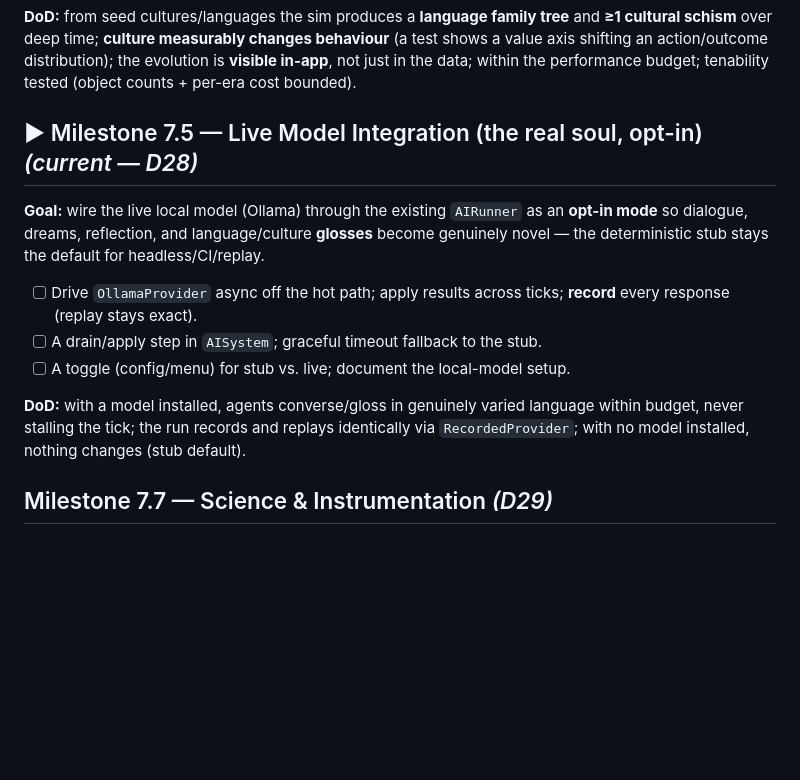
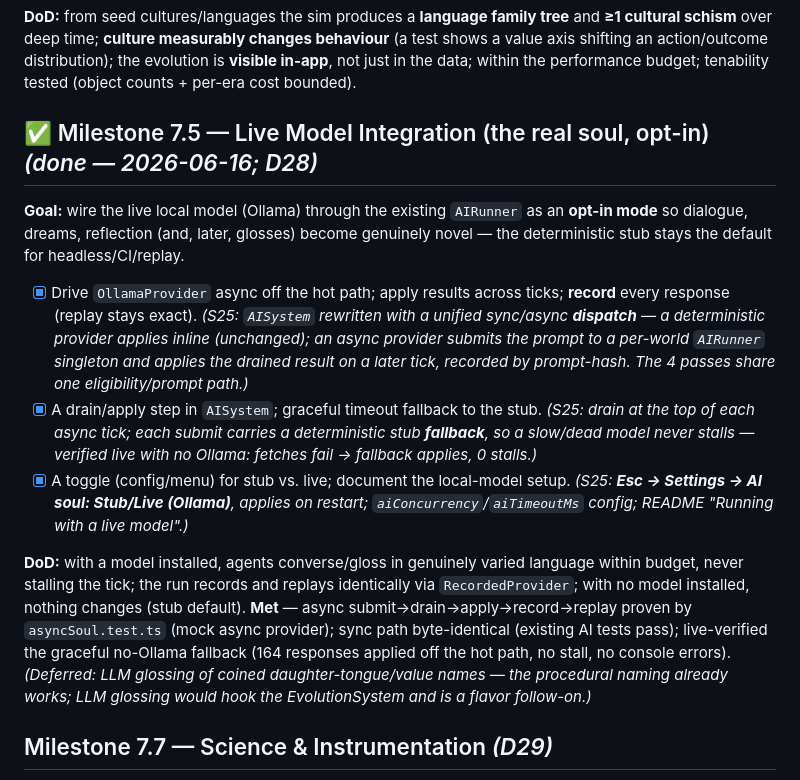
Before and after one commit to satchmakua/Omnia, a Markdown page: docs/ROADMAP.md, the part around the change. Drawn GitHub-style; blank space fills up the shorter version.

Commit message:
Update ROADMAP

```diff
--- a/docs/ROADMAP.md
+++ b/docs/ROADMAP.md
@@ -121,15 +121,15 @@ Slices land one at a time, holding the **D12 tenability line** (few shared objec
 
 **DoD:** from seed cultures/languages the sim produces a **language family tree** and **≥1 cultural schism** over deep time; **culture measurably changes behaviour** (a test shows a value axis shifting an action/outcome distribution); the evolution is **visible in-app**, not just in the data; within the performance budget; tenability tested (object counts + per-era cost bounded).
 
-## ▶ Milestone 7.5 — Live Model Integration (the real soul, opt-in)  *(current — D28)*
+## ✅ Milestone 7.5 — Live Model Integration (the real soul, opt-in)  *(done — 2026-06-16; D28)*
 
-**Goal:** wire the live local model (Ollama) through the existing `AIRunner` as an **opt-in mode** so dialogue, dreams, reflection, and language/culture **glosses** become genuinely novel — the deterministic stub stays the default for headless/CI/replay.
+**Goal:** wire the live local model (Ollama) through the existing `AIRunner` as an **opt-in mode** so dialogue, dreams, reflection (and, later, glosses) become genuinely novel — the deterministic stub stays the default for headless/CI/replay.
 
-- [ ] Drive `OllamaProvider` async off the hot path; apply results across ticks; **record** every response (replay stays exact).
-- [ ] A drain/apply step in `AISystem`; graceful timeout fallback to the stub.
-- [ ] A toggle (config/menu) for stub vs. live; document the local-model setup.
+- [x] Drive `OllamaProvider` async off the hot path; apply results across ticks; **record** every response (replay stays exact). *(S25: `AISystem` rewritten with a unified sync/async **dispatch** — a deterministic provider applies inline (unchanged); an async provider submits the prompt to a per-world `AIRunner` singleton and applies the drained result on a later tick, recorded by prompt-hash. The 4 passes share one eligibility/prompt path.)*
+- [x] A drain/apply step in `AISystem`; graceful timeout fallback to the stub. *(S25: drain at the top of each async tick; each submit carries a deterministic stub **fallback**, so a slow/dead model never stalls — verified live with no Ollama: fetches fail → fallback applies, 0 stalls.)*
+- [x] A toggle (config/menu) for stub vs. live; document the local-model setup. *(S25: **Esc → Settings → AI soul: Stub/Live (Ollama)**, applies on restart; `aiConcurrency`/`aiTimeoutMs` config; README "Running with a live model".)*
 
-**DoD:** with a model installed, agents converse/gloss in genuinely varied language within budget, never stalling the tick; the run records and replays identically via `RecordedProvider`; with no model installed, nothing changes (stub default).
+**DoD:** with a model installed, agents converse/gloss in genuinely varied language within budget, never stalling the tick; the run records and replays identically via `RecordedProvider`; with no model installed, nothing changes (stub default). **Met** — async submit→drain→apply→record→replay proven by `asyncSoul.test.ts` (mock async provider); sync path byte-identical (existing AI tests pass); live-verified the graceful no-Ollama fallback (164 responses applied off the hot path, no stall, no console errors). *(Deferred: LLM glossing of coined daughter-tongue/value names — the procedural naming already works; LLM glossing would hook the EvolutionSystem and is a flavor follow-on.)*
 
 ## Milestone 7.7 — Science & Instrumentation  *(D29)*
 
```
